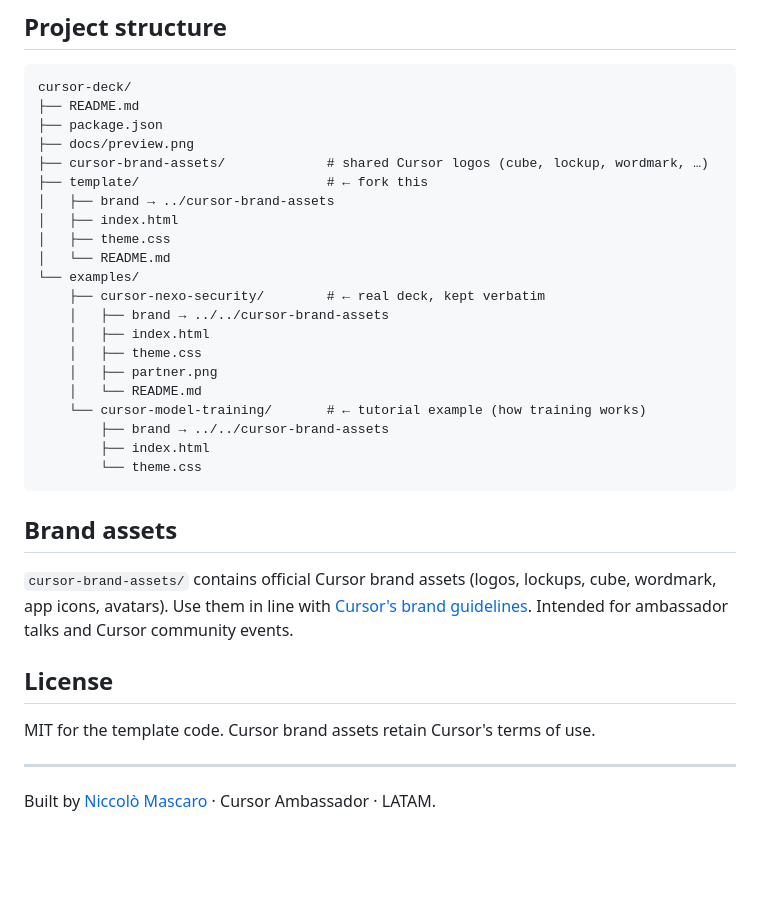
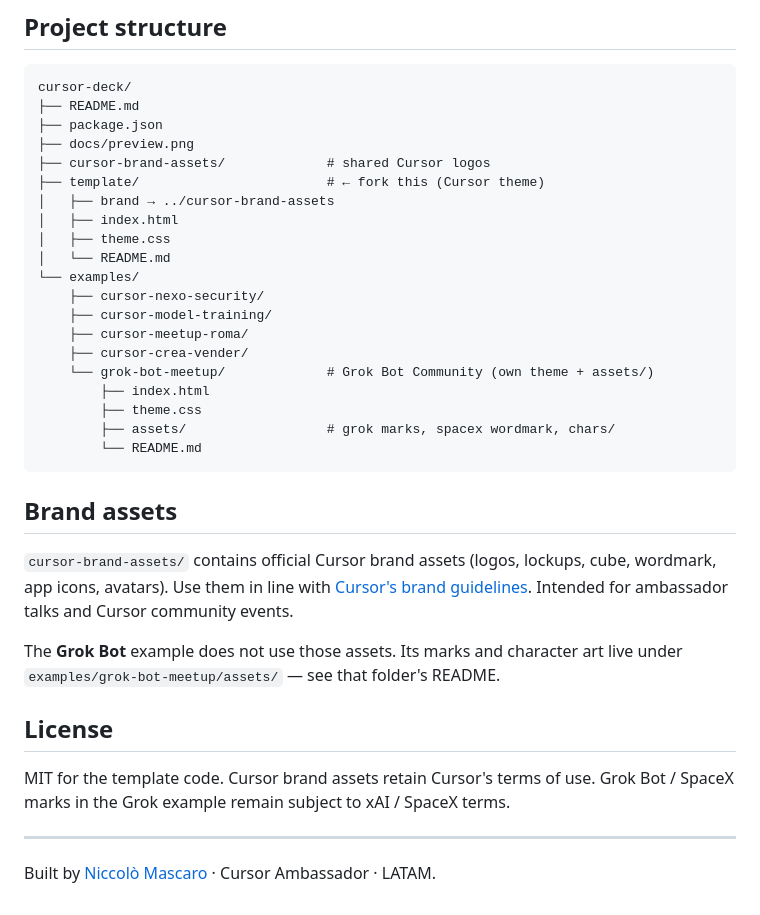
Before and after one commit to cursorcommunityled/cursor-deck, a Markdown page: README.md, the part around one of its changes. GitHub-like rendering; blank space fills up the shorter version.

````diff
--- a/README.md
+++ b/README.md
@@ -99,23 +107,22 @@ cursor-deck/
 ├── README.md
 ├── package.json
 ├── docs/preview.png
-├── cursor-brand-assets/             # shared Cursor logos (cube, lockup, wordmark, …)
-├── template/                        # ← fork this
+├── cursor-brand-assets/             # shared Cursor logos
+├── template/                        # ← fork this (Cursor theme)
 │   ├── brand → ../cursor-brand-assets
 │   ├── index.html
 │   ├── theme.css
 │   └── README.md
 └── examples/
-    ├── cursor-nexo-security/        # ← real deck, kept verbatim
-    │   ├── brand → ../../cursor-brand-assets
-    │   ├── index.html
-    │   ├── theme.css
-    │   ├── partner.png
-    │   └── README.md
-    └── cursor-model-training/       # ← tutorial example (how training works)
-        ├── brand → ../../cursor-brand-assets
+    ├── cursor-nexo-security/
+    ├── cursor-model-training/
+    ├── cursor-meetup-roma/
+    ├── cursor-crea-vender/
+    └── grok-bot-meetup/             # Grok Bot Community (own theme + assets/)
         ├── index.html
-        └── theme.css
+        ├── theme.css
+        ├── assets/                  # grok marks, spacex wordmark, chars/
+        └── README.md
 ```
 
 ## Brand assets
@@ -125,9 +132,14 @@ lockups, cube, wordmark, app icons, avatars). Use them in line with
 [Cursor's brand guidelines](https://cursor.com). Intended for ambassador
 talks and Cursor community events.
 
+The **Grok Bot** example does not use those assets. Its marks and character
+art live under `examples/grok-bot-meetup/assets/` — see that folder's README.
+
 ## License
 
 MIT for the template code. Cursor brand assets retain Cursor's terms of use.
+Grok Bot / SpaceX marks in the Grok example remain subject to xAI / SpaceX terms.
+
 
 ---
 
````
Also changed, not shown: other parts of README.md (+20 -12 lines), examples/grok-bot-meetup/README.md (+68 -42 lines).
